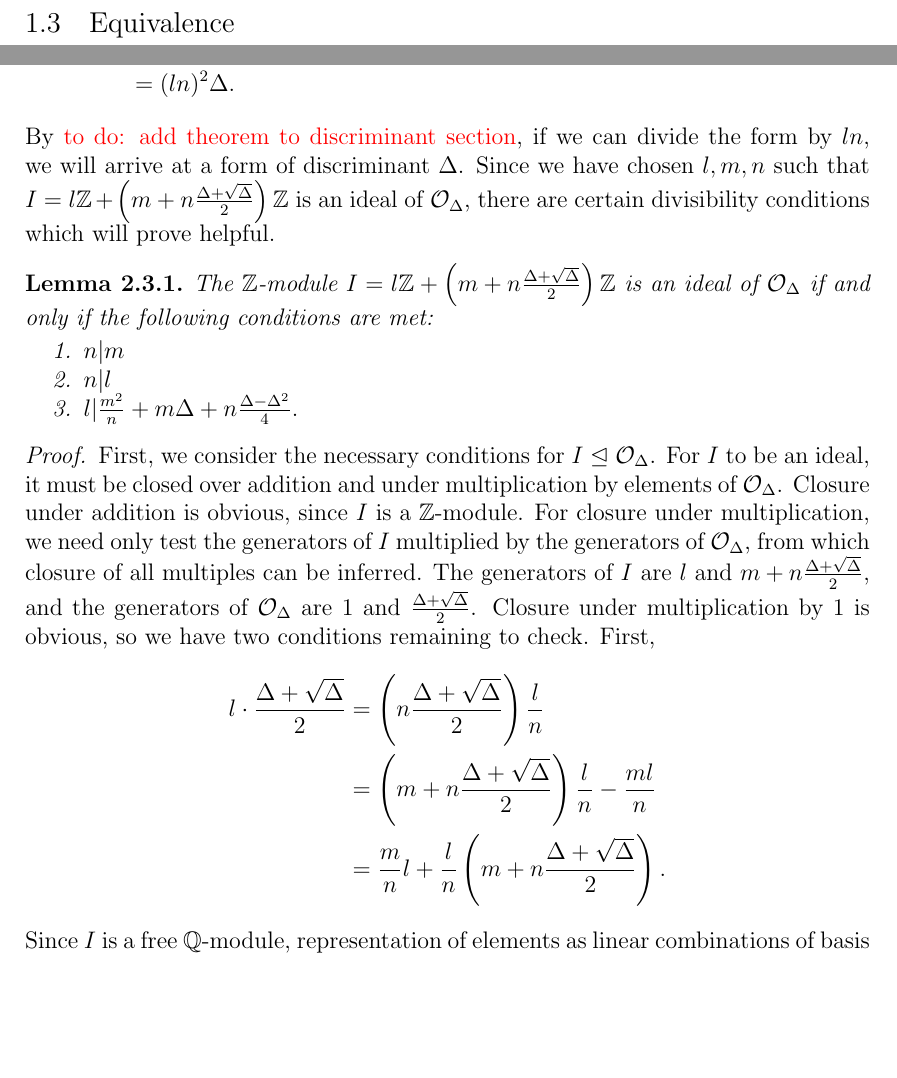
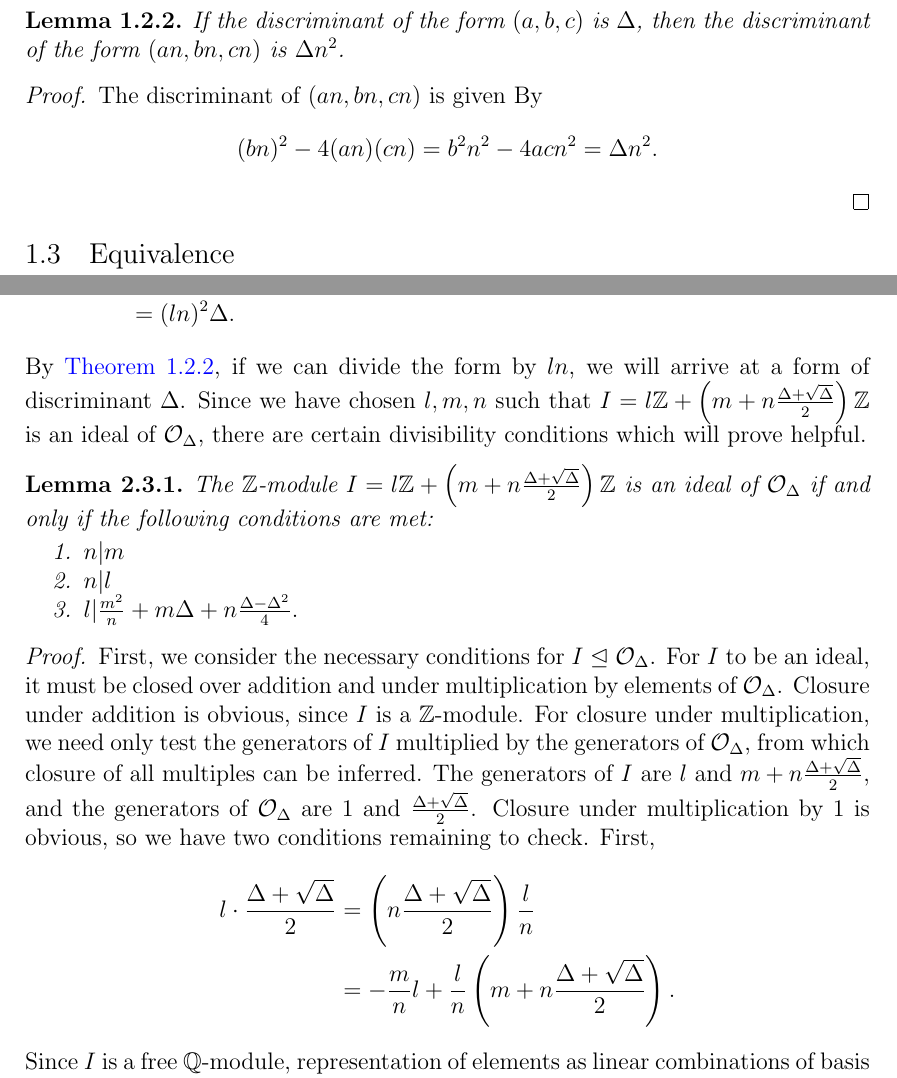
Before and after one commit to HarrisonGraham14/Honours-Thesis, a LaTeX thesis (thesis.tex): two parts of pages 7 and 18 of 26, joined at a grey line, cut at the place of the change, the shorter picture padded with empty space. Compiled offline with pdfLaTeX; a LaTeX package or settings file that is missing is left out.

Commit message:
added lemma on multiplying a form's effect on the discriminant

```diff
--- a/thesis.tex
+++ b/thesis.tex
@@ -255,6 +255,15 @@ We will come to see that this classification is far more powerful than simply be
     and the only possible values for a perfect square modulo 4 are 1 and 0.
 \end{proof}
 
+\begin{lemma}\label{lemma-discriminant-under-multiple}
+    If the discriminant of the form $(a, b, c)$ is $\Delta$, then the discriminant of the form $(an, bn, cn)$ is $\Delta n^2$.
+\end{lemma}
+
+\begin{proof}
+    The discriminant of $(an, bn, cn)$ is given By
+    $$(bn)^2 - 4(an)(cn) = b^2n^2 - 4acn^2 = \Delta n^2.$$
+\end{proof}
+
 
 \section{Equivalence}\label{s-forms-eq}
 Given a form $f(x, y) = ax^2 + bxy + cy^2$, one can generate new forms which represent the same set of integers by changing the input space;
@@ -681,7 +689,7 @@ First, note that the discriminant of this form found in \eqref{eq-ideal-norm-for
     &= l^2(4m^2 + 4mn\Delta + n^2\Delta^2) - l^2(4m^2 + 4mn\Delta + n^2\Delta^2 - n^2\Delta) \\
     &= (ln)^2\Delta.
 \end{align*}
-By \todo{add theorem to discriminant section}, if we can divide the form by $ln$, we will arrive at a form of discriminant $\Delta$.
+By \Cref{lemma-discriminant-under-multiple}, if we can divide the form by $ln$, we will arrive at a form of discriminant $\Delta$.
 Since we have chosen $l, m, n$ such that $I = l\Z + \left( m + n\frac{\Delta + \sqrt\Delta}{2} \right)\Z$ is an ideal of $\order_\Delta$, there are certain divisibility conditions which will prove helpful.
 
 \vspace{2mm}
@@ -706,8 +714,7 @@ Since we have chosen $l, m, n$ such that $I = l\Z + \left( m + n\frac{\Delta + \
     First,
     \begin{align*}
         l \cdot \frac{\Delta + \sqrt\Delta}{2} &= \left( n\frac{\Delta + \sqrt\Delta}{2} \right) \frac{l}{n} \\
-        &= \left( m + n\frac{\Delta + \sqrt\Delta}{2} \right) \frac{l}{n} - \frac{ml}{n} \\
-        &= \frac{m}{n}l + \frac{l}{n}\left( m + n\frac{\Delta + \sqrt\Delta}{2} \right).
+        &= - \frac{m}{n}l + \frac{l}{n}\left( m + n\frac{\Delta + \sqrt\Delta}{2} \right).
     \end{align*}
     Since $I$ is a free $\Q$-module, representation of elements as linear combinations of basis elements are unique.
     Since this is the only way to write the result as a combination of basis elements, for this to be in $I$ we require that the coefficients be integers.
```
Also changed, not shown: thesis.tex (3 more changed lines).
